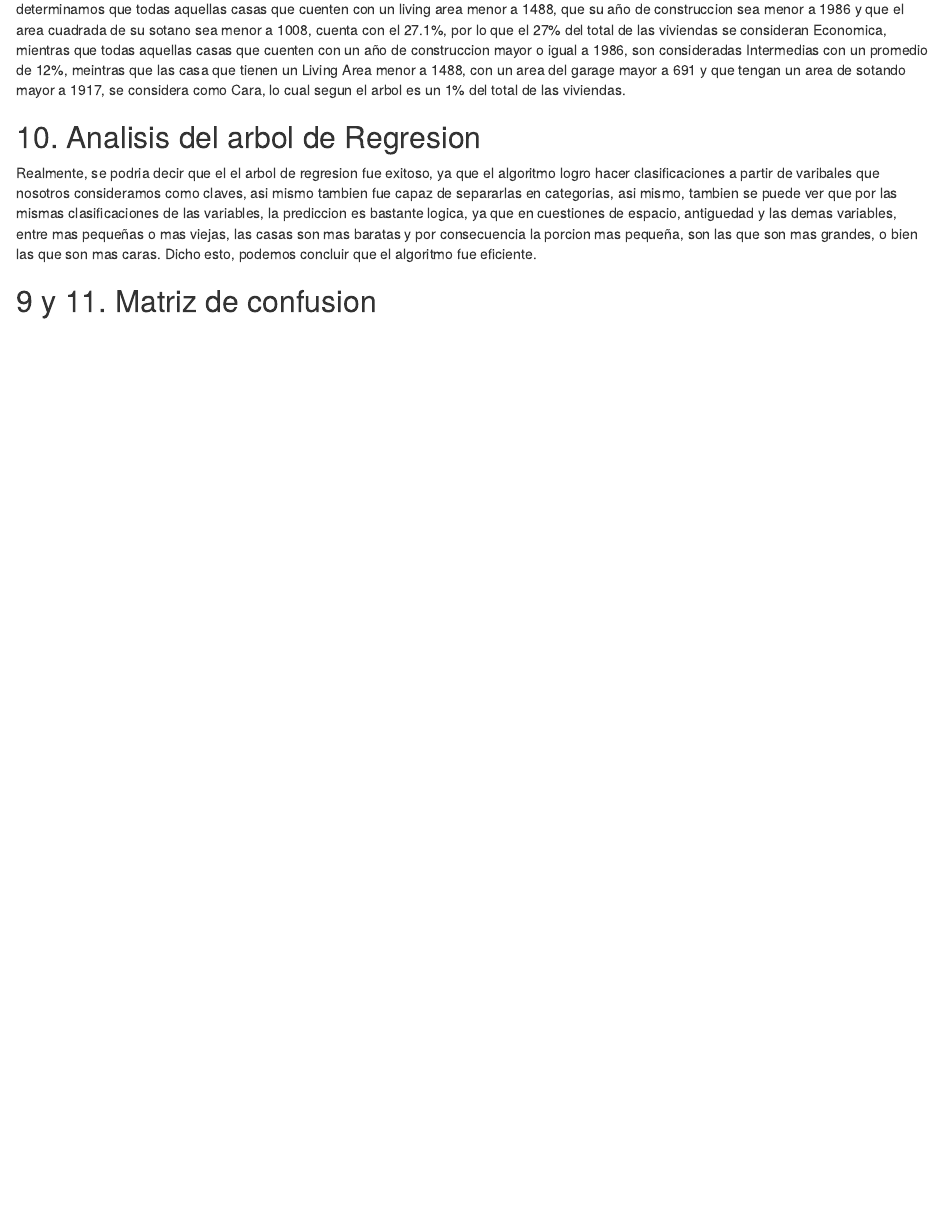
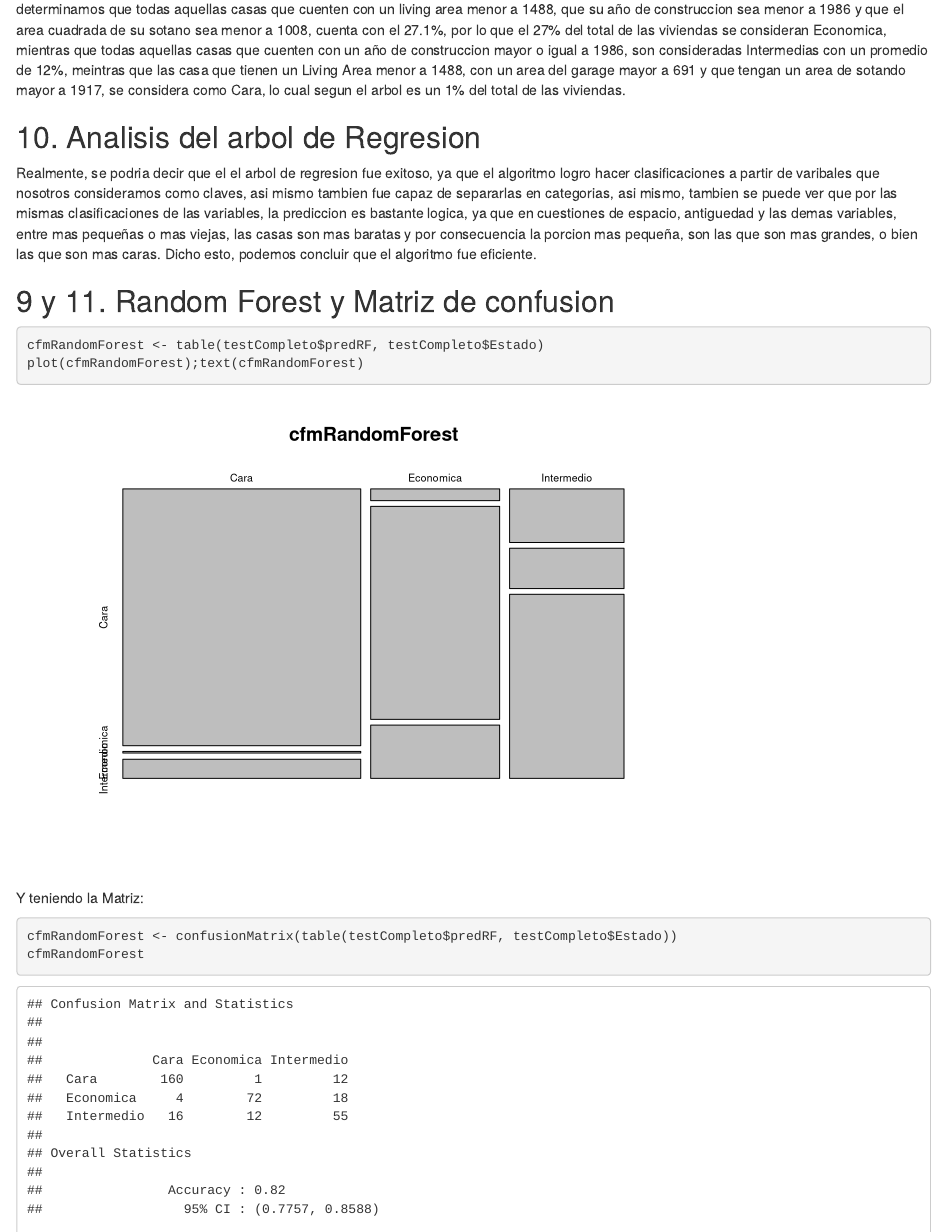
Before and after one commit to MarcoRamirezGT/HDT3_Mineria, an R Markdown document (HDT3/InformeHFT3.Rmd): the page in a window 1100 px wide, from 17770 px down. Rendered offline with R 4.5, knitr and Pandoc, with nearby package versions; some code elsewhere in the file could not run offline.

Commit message:
Update Final

````diff
--- a/HDT3/InformeHFT3.Rmd
+++ b/HDT3/InformeHFT3.Rmd
@@ -615,5 +615,5 @@ Este arbol de regresion se creo en base a variables numericas con la finalidad d
 
 Realmente, se podria decir que el el arbol de regresion fue exitoso, ya que el algoritmo logro hacer clasificaciones a partir de varibales que nosotros consideramos como claves, asi mismo tambien fue capaz de separarlas en categorias, asi mismo, tambien se puede ver que por las mismas clasificaciones de las variables, la prediccion es bastante logica, ya que en cuestiones de espacio, antiguedad y las demas variables, entre mas pequeñas o mas viejas, las casas son mas baratas y por consecuencia la porcion mas pequeña, son las que son mas grandes, o bien las que son mas caras. Dicho esto, podemos concluir que el algoritmo fue eficiente.
 
-## 9 y 11. Matriz de confusion
+## 9 y 11. Random Forest y Matriz de confusion
 ```{r include=FALSE}
@@ -620 +624,5 @@ Realmente, se podria decir que el el arbol de regresion fue exitoso, ya que el a
+library(randomForest)
 
+
+estado<-c('Estado')
+data$Estado<-estado
@@ -621,6 +652,21 @@ Realmente, se podria decir que el el arbol de regresion fue exitoso, ya que el a
+testCompleto<-test
+testCompleto$predRF<-prediccionRF1
+testCompleto$predRF<-(testCompleto$predRF)
+cfmRandomForest <- table(testCompleto$predRF, testCompleto$Estado)
+
+cfmRandomForest <- confusionMatrix(table(testCompleto$predRF, testCompleto$Estado))
 
 
 ```
-```{r include=FALSE}
+
+```{r}
+cfmRandomForest <- table(testCompleto$predRF, testCompleto$Estado)
+plot(cfmRandomForest);text(cfmRandomForest)
+```
+
+Y teniendo la Matriz:
 
 
+```{r include=TRUE}
+cfmRandomForest <- confusionMatrix(table(testCompleto$predRF, testCompleto$Estado))
+cfmRandomForest
````
Also changed, not shown: HDT3/Script.R (+2 -0 lines), HDT3/InformeHFT3.html, HDT3/InformeHFT3.Rmd (30 more changed lines).
